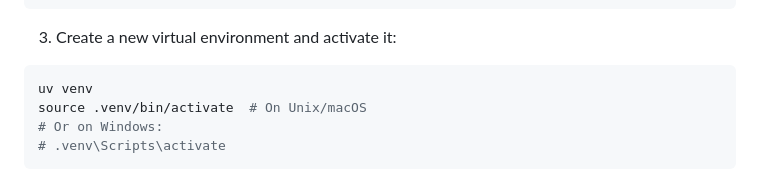
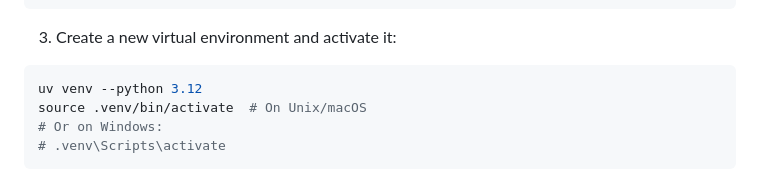
Before and after one commit to zzx1313/OpenManus, a Markdown page: README.md, the part around the change. Drawn GitHub-style.

````diff
--- a/README.md
+++ b/README.md
@@ -65,7 +65,7 @@ cd OpenManus
 3. Create a new virtual environment and activate it:
 
 ```bash
-uv venv
+uv venv --python 3.12
 source .venv/bin/activate  # On Unix/macOS
 # Or on Windows:
 # .venv\Scripts\activate
````
